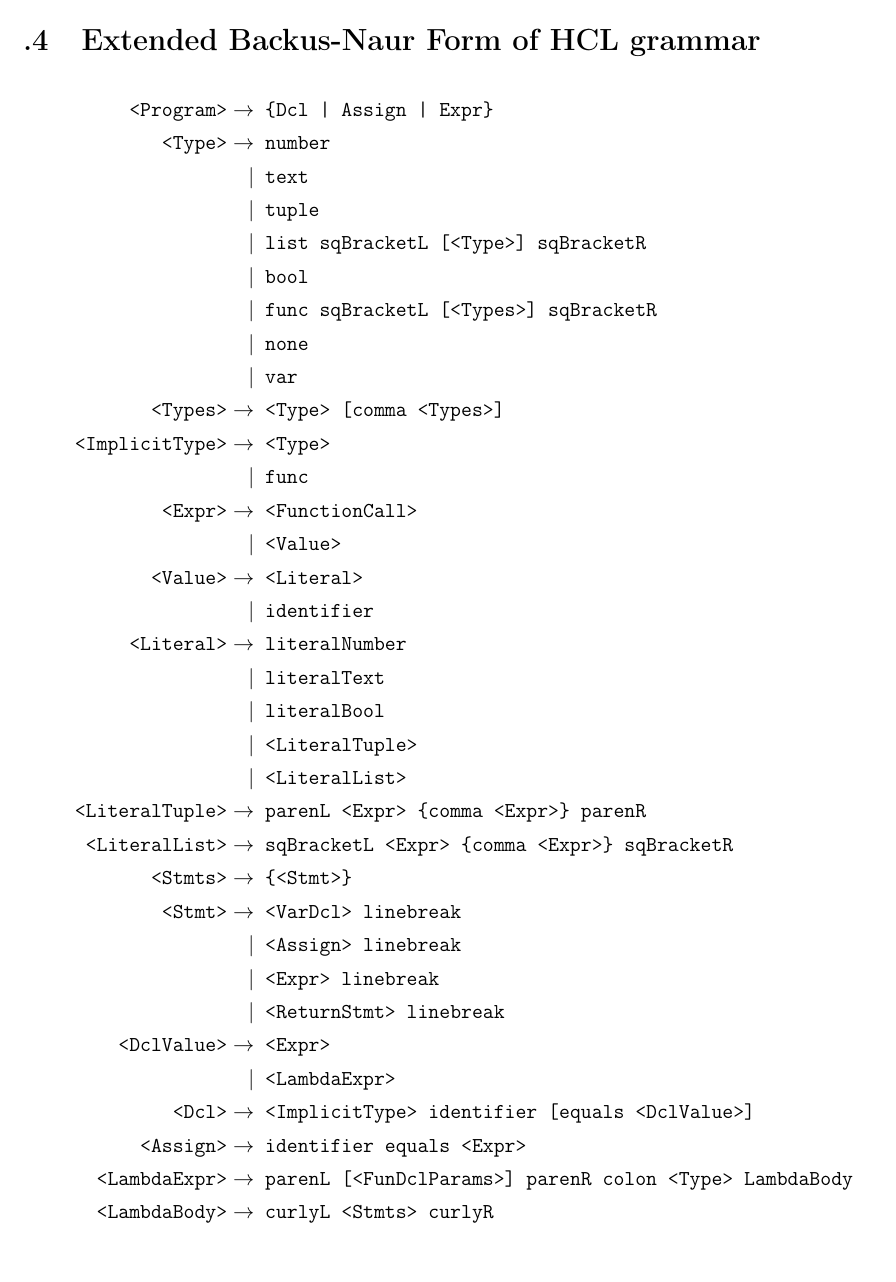
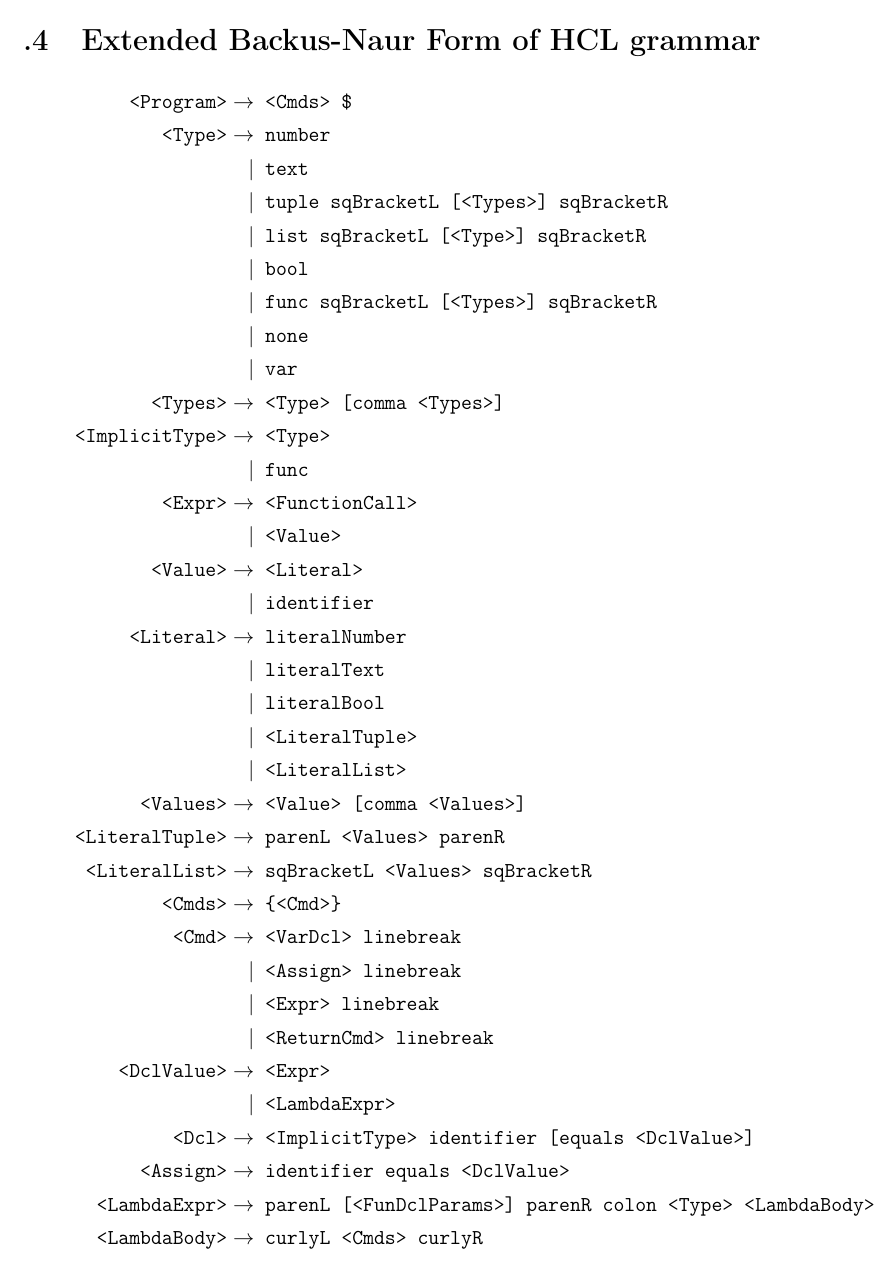
Before and after one commit to HotCL/P4-HCL, a LaTeX thesis (report/main.tex, which reads report/Appendix/0.AppendixCtrl.tex): part of page 51 of 52 before the commit and part of page 52 of 53 after it, cut so that both start at the same text. Compiled offline with pdfLaTeX.

Commit message:
Updated EBNF. The one in report should match the one in .txt file. (#47)

```diff
--- a/report/Appendix/0.AppendixCtrl.tex
+++ b/report/Appendix/0.AppendixCtrl.tex
@@ -139,10 +139,10 @@ Læse videre:
 \section{Extended Backus-Naur Form of HCL grammar}
 \label{AppendixEBNF}
 \begin{align*}
-	\texttt{<Program>}\to & \texttt{ \{Dcl | Assign | Expr\}}\\
+	\texttt{<Program>}\to & \texttt{ <Cmds> \$}\\
 	\texttt{<Type>}\to & \texttt{ number}\\
 	| & \texttt{ text}\\
-	| & \texttt{ tuple}\\
+	| & \texttt{ tuple sqBracketL [<Types>] sqBracketR}\\
 	| & \texttt{ list sqBracketL [<Type>] sqBracketR}\\
 	| & \texttt{ bool}\\
 	| & \texttt{ func sqBracketL [<Types>] sqBracketR}\\
@@ -160,25 +160,22 @@ Læse videre:
 	| & \texttt{ literalBool}\\
 	| & \texttt{ <LiteralTuple>}\\
 	| & \texttt{ <LiteralList>}\\
-	\texttt{<LiteralTuple>}\to & \texttt{ parenL <Expr> \{comma <Expr>\} parenR}\\
-	\texttt{<LiteralList>}\to & \texttt{ sqBracketL <Expr> \{comma <Expr>\} sqBracketR}\\
-	\texttt{<Stmts>}\to & \texttt{ \{<Stmt>\}}\\
-	\texttt{<Stmt>}\to & \texttt{ <VarDcl> linebreak}\\
+	\texttt{<Values>}\to & \texttt{ <Value> [comma <Values>]}\\
+	\texttt{<LiteralTuple>}\to & \texttt{ parenL <Values> parenR}\\
+	\texttt{<LiteralList>}\to & \texttt{ sqBracketL <Values> sqBracketR}\\
+	\texttt{<Cmds>}\to & \texttt{ \{<Cmd>\}}\\
+	\texttt{<Cmd>}\to & \texttt{ <VarDcl> linebreak}\\
 	| & \texttt{ <Assign> linebreak}\\
 	| & \texttt{ <Expr> linebreak}\\
-	| & \texttt{ <ReturnStmt> linebreak}\\
+	| & \texttt{ <ReturnCmd> linebreak}\\
 	\texttt{<DclValue>}\to & \texttt{ <Expr>}\\
 	| & \texttt{ <LambdaExpr>}\\
 	\texttt{<Dcl>}\to & \texttt{ <ImplicitType> identifier [equals <DclValue>]}\\
-	\texttt{<Assign>}\to & \texttt{ identifier equals <Expr>}\\
-	\texttt{<LambdaExpr>}\to & \texttt{ parenL [<FunDclParams>] parenR colon <Type> LambdaBody}\\
-	\texttt{<LambdaBody>}\to & \texttt{ curlyL <Stmts> curlyR}\\
+	\texttt{<Assign>}\to & \texttt{ identifier equals <DclValue>}\\
+	\texttt{<LambdaExpr>}\to & \texttt{ parenL [<FunDclParams>] parenR colon <Type> <LambdaBody>}\\
+	\texttt{<LambdaBody>}\to & \texttt{ curlyL <Cmds> curlyR}\\
 \end{align*} %pagebreak
 \begin{align*}
 	\texttt{<FunDclParams>}\to & \texttt{ <FunDclParam> [comma <FunDclParams>]}\\
 	\texttt{<FunDclParam>}\to & \texttt{ <Type> identifier}\\
 	\texttt{<FunctionCall>}\to & \texttt{ identifier}\\
-	| & \texttt{ <FunCallParam> identifier [<FunCallParams>]}\\
-	\texttt{<FunCallParams>}\to & \texttt{ \{<FunCallParam>\}+}\\
-	| & \texttt{ parenL \{<FunCallParam>\}+ parenR}\\
-	\texttt{<FunCallParam>}\to & \texttt{ <Value>}\\
@@ -185,4 +186,4 @@ Læse videre:
 	| & \texttt{ <LambdaExpr>}\\
 	| & \texttt{ <LambdaBody>}\\
-	\texttt{<ReturnStmt>}\to & \texttt{ return <Expr>}
+	\texttt{<ReturnCmd>}\to & \texttt{ return <Expr>}
 \end{align*}
```
Also changed, not shown: misc/CFGs/HCLANG_EBNF.txt (+13 -14 lines), report/Appendix/0.AppendixCtrl.tex (4 more changed lines).
